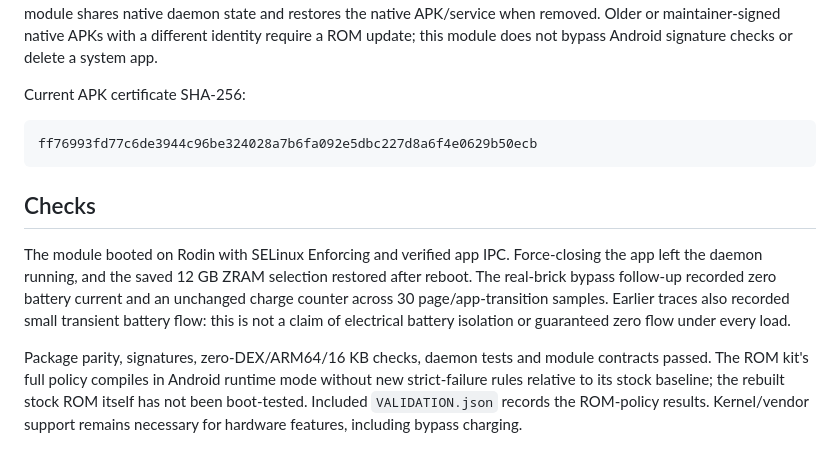
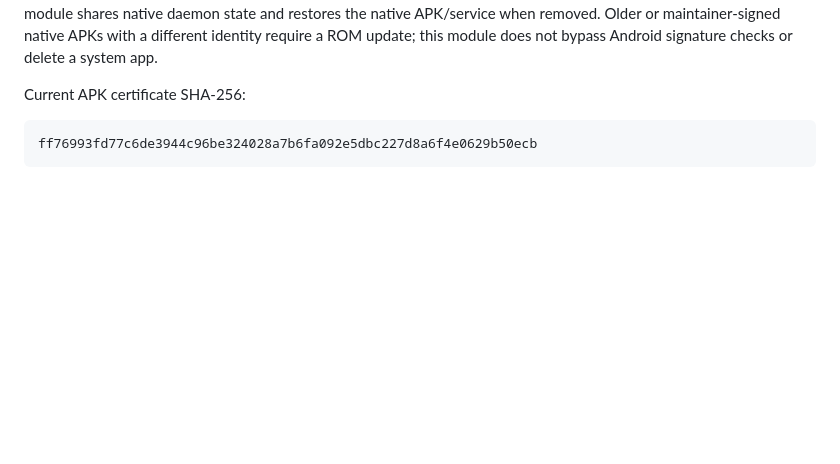
Before and after one commit to NEESCHAL-3/Rodin-Essential, a Markdown page: docs/releases/v1.18.4.md, the part around the change. Drawn GitHub-style; blank space fills up the shorter version.

Commit message:
docs: simplify v1.18.4 release notes

````diff
--- a/docs/releases/v1.18.4.md
+++ b/docs/releases/v1.18.4.md
@@ -58,19 +58,3 @@ Current APK certificate SHA-256:
 ```text
 ff76993fd77c6de3944c96be324028a7b6fa092e5dbc227d8a6f4e0629b50ecb
 ```
-
-## Checks
-
-The module booted on Rodin with SELinux Enforcing and verified app IPC.
-Force-closing the app left the daemon running, and the saved 12 GB ZRAM selection
-restored after reboot. The real-brick bypass follow-up recorded zero battery
-current and an unchanged charge counter across 30 page/app-transition samples.
-Earlier traces also recorded small transient battery flow: this is not a claim
-of electrical battery isolation or guaranteed zero flow under every load.
-
-Package parity, signatures, zero-DEX/ARM64/16 KB checks, daemon tests and module
-contracts passed. The ROM kit's full policy compiles in Android runtime mode
-without new strict-failure rules relative to its stock baseline; the rebuilt
-stock ROM itself has not been boot-tested. Included `VALIDATION.json` records
-the ROM-policy results. Kernel/vendor support remains necessary for hardware
-features, including bypass charging.
````
